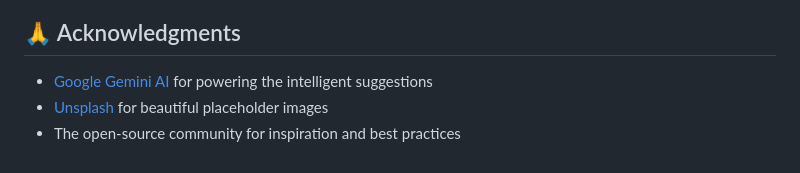
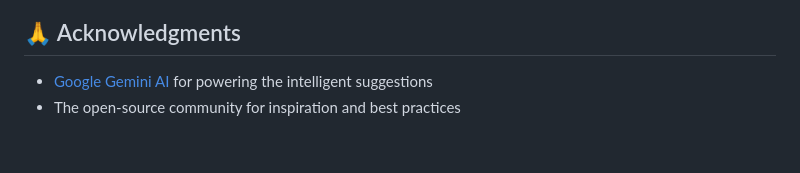
Before and after one commit to pranav-abhyankar/ai-powered-resume-parser, a Markdown page: README.md, the part around the change. Drawn GitHub-style.

```diff
--- a/README.md
+++ b/README.md
@@ -172,5 +172,4 @@ This project is licensed under the MIT License - see the [LICENSE](LICENSE) file
 ## 🙏 Acknowledgments
 
 - [Google Gemini AI](https://ai.google.dev/) for powering the intelligent suggestions
-- [Unsplash](https://unsplash.com/) for beautiful placeholder images
 - The open-source community for inspiration and best practices
```
